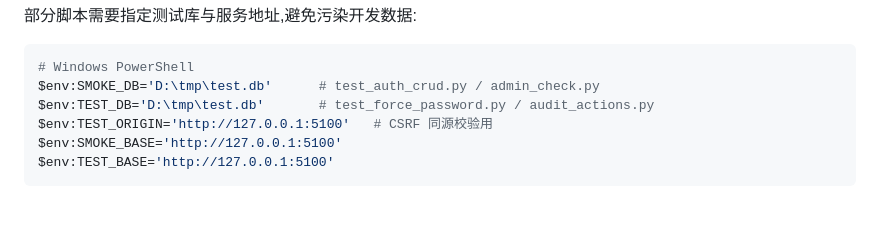
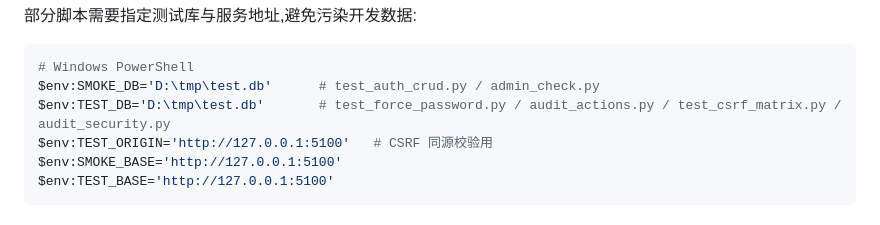
Before and after one commit to sheephearttidy/mysite, a Markdown page: README.md, the part around the change. Rendered like a GitHub page.

Commit message:
docs: TEST_DB 环境变量注释补全(test_csrf_matrix / audit_security)

````diff
--- a/README.md
+++ b/README.md
@@ -280,7 +280,7 @@ python backend/scripts/verify_prod_v52.py                          # 线上终
 ```bash
 # Windows PowerShell
 $env:SMOKE_DB='D:\tmp\test.db'      # test_auth_crud.py / admin_check.py
-$env:TEST_DB='D:\tmp\test.db'       # test_force_password.py / audit_actions.py
+$env:TEST_DB='D:\tmp\test.db'       # test_force_password.py / audit_actions.py / test_csrf_matrix.py / audit_security.py
 $env:TEST_ORIGIN='http://127.0.0.1:5100'   # CSRF 同源校验用
 $env:SMOKE_BASE='http://127.0.0.1:5100'
 $env:TEST_BASE='http://127.0.0.1:5100'
````
